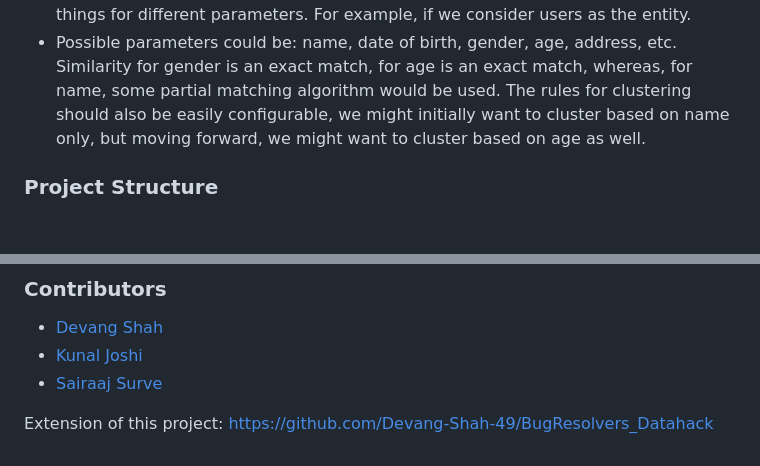
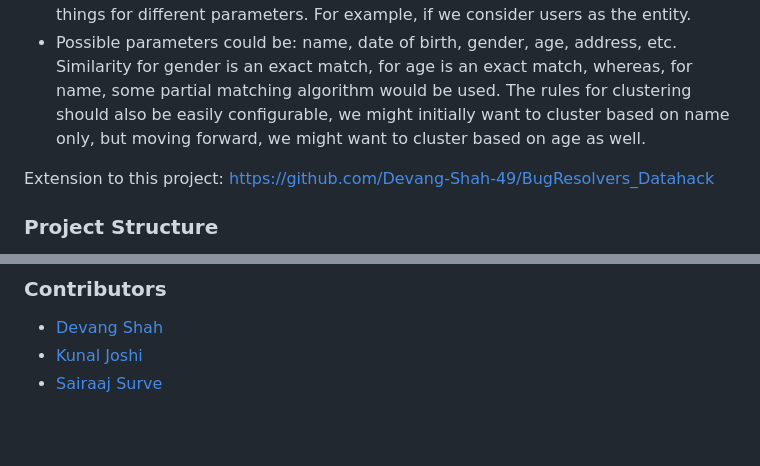
Before and after one commit to Devang-Shah-49/TRINIT_BUGRESOLVERS_DEV, a Markdown page: README.md, 2 parts joined by grey strips. GitHub-like rendering; blank space fills up the shorter version.

```diff
--- a/README.md
+++ b/README.md
@@ -4,6 +4,8 @@
 ### Dynamic Entity Clustering
 - Dynamic Clustering of data can improve data processing efficiencies manifold. Let’s say there is an entity with the initial set of parameters. The system is expected to group entities based on “similar” parameters. “Similarity” could mean different things for different parameters. For example, if we consider users as the entity.
 - Possible parameters could be: name, date of birth, gender, age, address, etc. Similarity for gender is an exact match, for age is an exact match, whereas, for name, some partial matching algorithm would be used. The rules for clustering should also be easily configurable, we might initially want to cluster based on name only, but moving forward, we might want to cluster based on age as well.
+
+Extension to this project: https://github.com/Devang-Shah-49/BugResolvers_Datahack
 
 ### Project Structure
 - [Frontend - React JS, Vis JS, React-Query, Tailwind CSS, Vite](https://github.com/Devang-Shah-49/TRINIT_BUGRESOLVERS_DEV_04/tree/main/webapp)
@@ -73,5 +75,3 @@ npm run start
 - [Devang Shah](https://github.com/Devang-Shah-49)
 - [Kunal Joshi](https://github.com/kunalx86)
 - [Sairaaj Surve](https://github.com/SairaajSurve)
-
-Extension of this project: https://github.com/Devang-Shah-49/BugResolvers_Datahack
```
